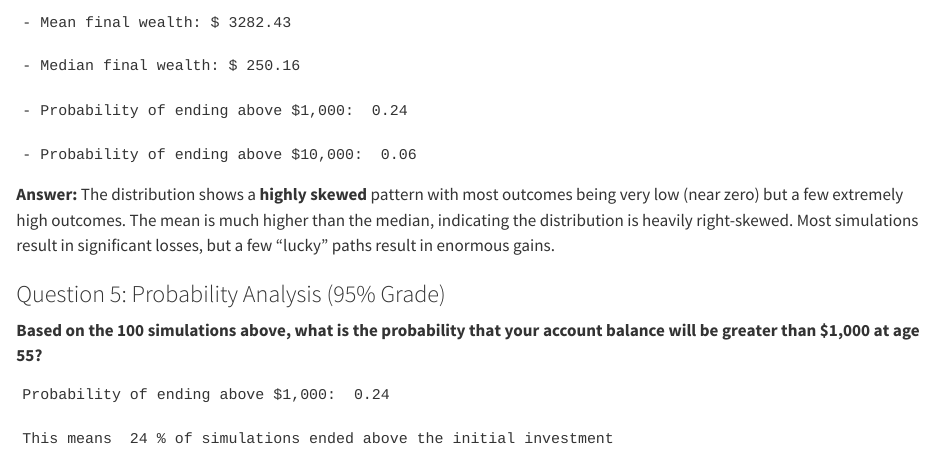
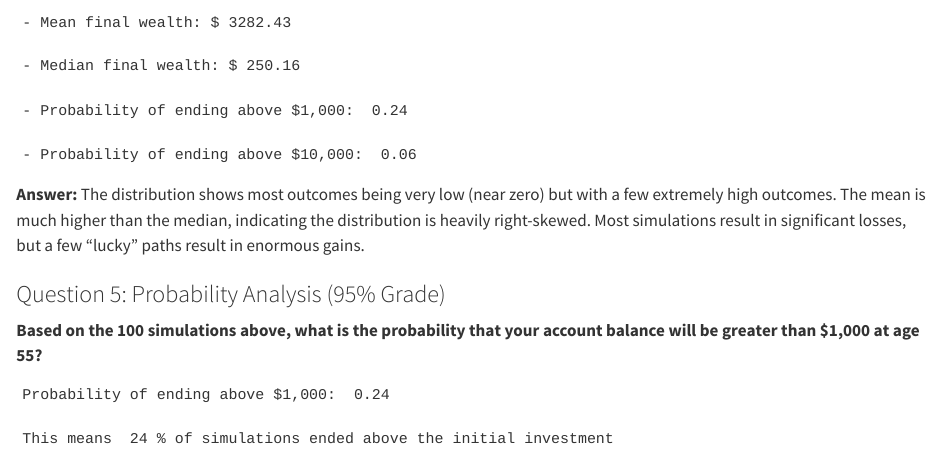
Before and after one commit to jisaiahw/simulationchallenge, a Quarto document (index.qmd): the page in a window 1100 px wide, from 2920 px down. Rendered offline with R 4.5, knitr and Pandoc in place of Quarto, with nearby package versions.

Commit message:
Personalized answers

````diff
--- a/index.qmd
+++ b/index.qmd
@@ -242,7 +242,7 @@ cat("- Probability of ending above $1,000: ", round(summary_stats$prob_above_ini
 cat("- Probability of ending above $10,000: ", round(summary_stats$prob_above_10000, 3), "\n")
 ```
 
-**Answer:** The distribution shows a **highly skewed** pattern with most outcomes being very low (near zero) but a few extremely high outcomes. The mean is much higher than the median, indicating the distribution is heavily right-skewed. Most simulations result in significant losses, but a few "lucky" paths result in enormous gains.
+**Answer:** The distribution shows most outcomes being very low (near zero) but with a few extremely high outcomes. The mean is much higher than the median, indicating the distribution is heavily right-skewed. Most simulations result in significant losses, but a few "lucky" paths result in enormous gains.
 
 ### Question 5: Probability Analysis (95% Grade)
 
````
